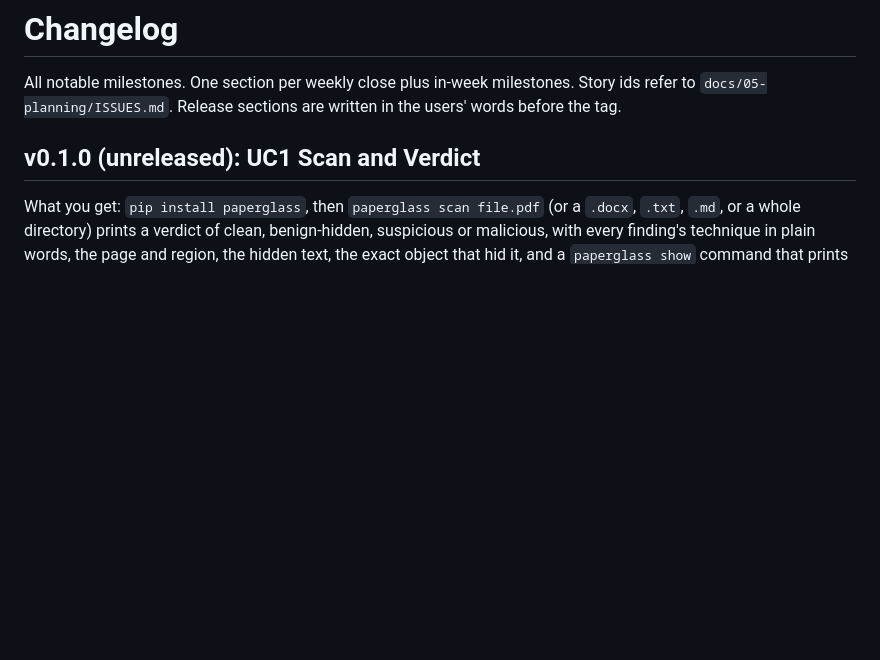
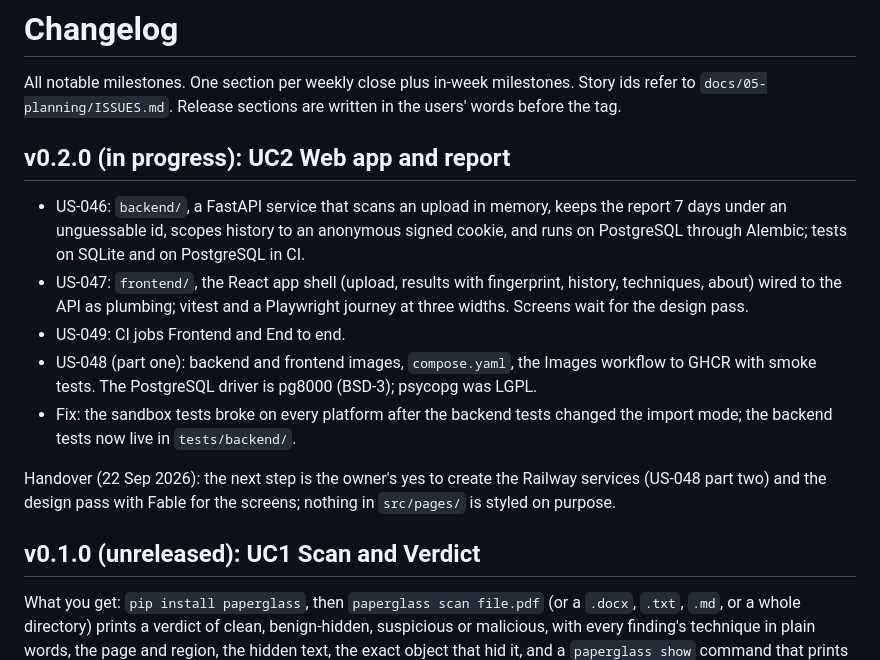
Before and after one commit to SuhaasNv/paperglass, a Markdown page: CHANGELOG.md, the part around the change. Rendered like a GitHub page; blank space fills up the shorter version.

Commit message:
docs: v0.2.0 progress and handover

```diff
--- a/CHANGELOG.md
+++ b/CHANGELOG.md
@@ -1,6 +1,16 @@
 # Changelog
 
 All notable milestones. One section per weekly close plus in-week milestones. Story ids refer to `docs/05-planning/ISSUES.md`. Release sections are written in the users' words before the tag.
+
+## v0.2.0 (in progress): UC2 Web app and report
+
+- US-046: `backend/`, a FastAPI service that scans an upload in memory, keeps the report 7 days under an unguessable id, scopes history to an anonymous signed cookie, and runs on PostgreSQL through Alembic; tests on SQLite and on PostgreSQL in CI.
+- US-047: `frontend/`, the React app shell (upload, results with fingerprint, history, techniques, about) wired to the API as plumbing; vitest and a Playwright journey at three widths. Screens wait for the design pass.
+- US-049: CI jobs Frontend and End to end.
+- US-048 (part one): backend and frontend images, `compose.yaml`, the Images workflow to GHCR with smoke tests. The PostgreSQL driver is pg8000 (BSD-3); psycopg was LGPL.
+- Fix: the sandbox tests broke on every platform after the backend tests changed the import mode; the backend tests now live in `tests/backend/`.
+
+Handover (22 Sep 2026): the next step is the owner's yes to create the Railway services (US-048 part two) and the design pass with Fable for the screens; nothing in `src/pages/` is styled on purpose.
 
 ## v0.1.0 (unreleased): UC1 Scan and Verdict
 
```
Also changed, not shown: docs/05-planning/ISSUES.md (+1 -1 lines).
